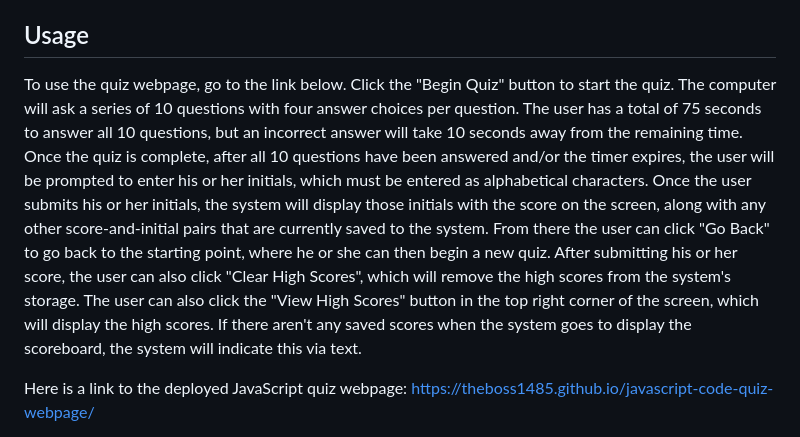
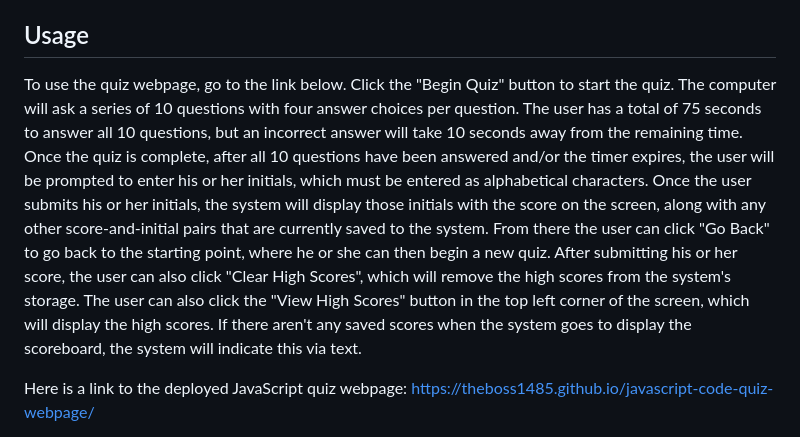
Before and after one commit to theboss1485/javascript-code-quiz-webpage, a Markdown page: README.md, the part around the change. Drawn GitHub-style.

```diff
--- a/README.md
+++ b/README.md
@@ -14,7 +14,7 @@ N/A
 
 ## Usage
 
-To use the quiz webpage, go to the link below.  Click the "Begin Quiz" button to start the quiz.  The computer will ask a series of 10 questions with four answer choices per question.  The user has a total of 75 seconds to answer all 10 questions, but an incorrect answer will take 10 seconds away from the remaining time.  Once the quiz is complete, after all 10 questions have been answered and/or the timer expires, the user will be prompted to enter his or her initials, which must be entered as alphabetical characters.  Once the user submits his or her initials, the system will display those initials with the score on the screen, along with any other score-and-initial pairs that are currently saved to the system.  From there the user can click "Go Back" to go back to the starting point, where he or she can then begin a new quiz.   After submitting his or her score, the user can also click "Clear High Scores", which will remove the high scores from the system's storage.  The user can also click the "View High Scores" button in the top right corner of the screen, which will display the high scores.  If there aren't any saved scores when the system goes to display the scoreboard, the system will indicate this via text.
+To use the quiz webpage, go to the link below.  Click the "Begin Quiz" button to start the quiz.  The computer will ask a series of 10 questions with four answer choices per question.  The user has a total of 75 seconds to answer all 10 questions, but an incorrect answer will take 10 seconds away from the remaining time.  Once the quiz is complete, after all 10 questions have been answered and/or the timer expires, the user will be prompted to enter his or her initials, which must be entered as alphabetical characters.  Once the user submits his or her initials, the system will display those initials with the score on the screen, along with any other score-and-initial pairs that are currently saved to the system.  From there the user can click "Go Back" to go back to the starting point, where he or she can then begin a new quiz.   After submitting his or her score, the user can also click "Clear High Scores", which will remove the high scores from the system's storage.  The user can also click the "View High Scores" button in the top left corner of the screen, which will display the high scores.  If there aren't any saved scores when the system goes to display the scoreboard, the system will indicate this via text.
 
 Here is a link to the deployed JavaScript quiz webpage: [https://theboss1485.github.io/javascript-code-quiz-webpage/](https://theboss1485.github.io/javascript-code-quiz-webpage/)
 
```
